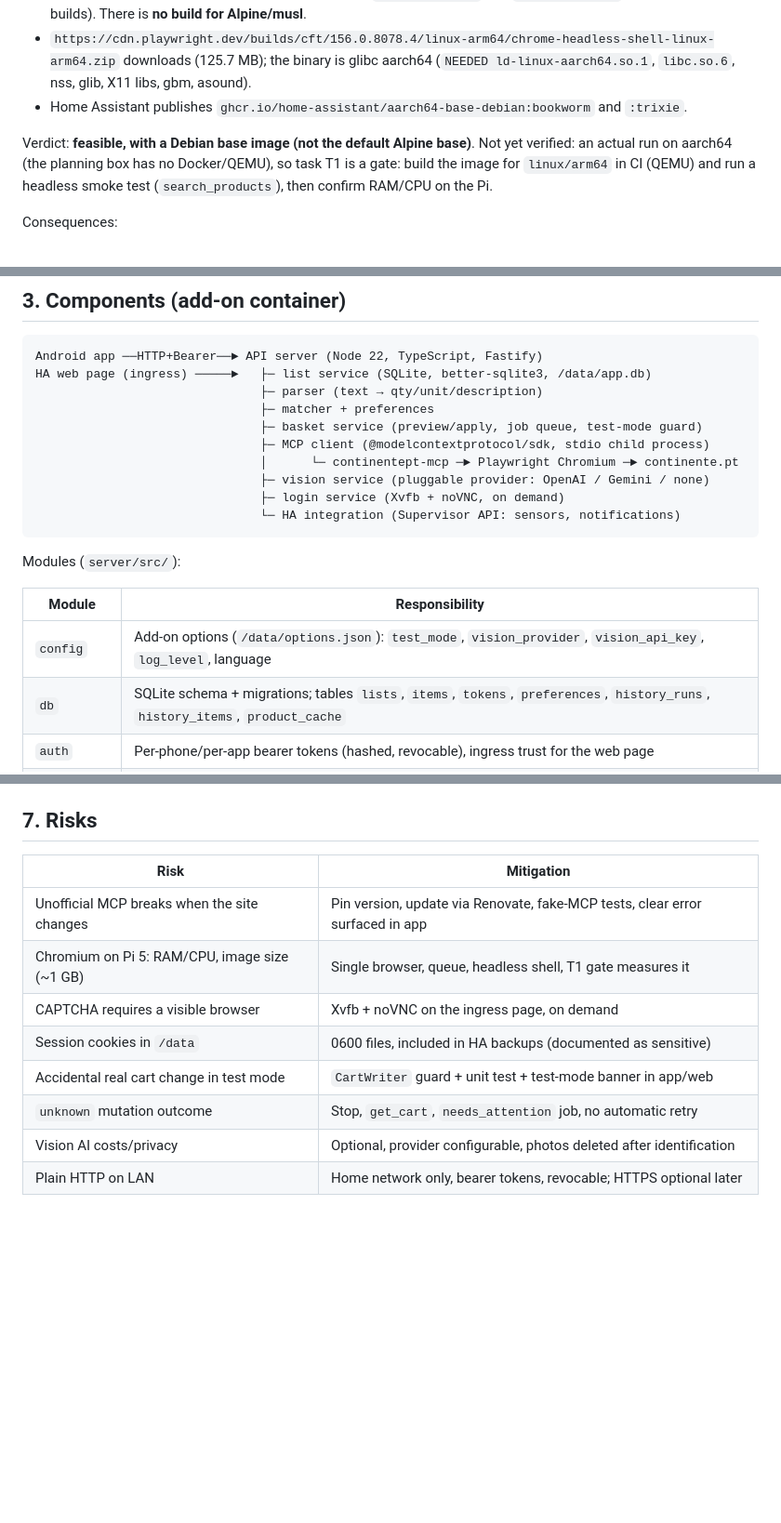
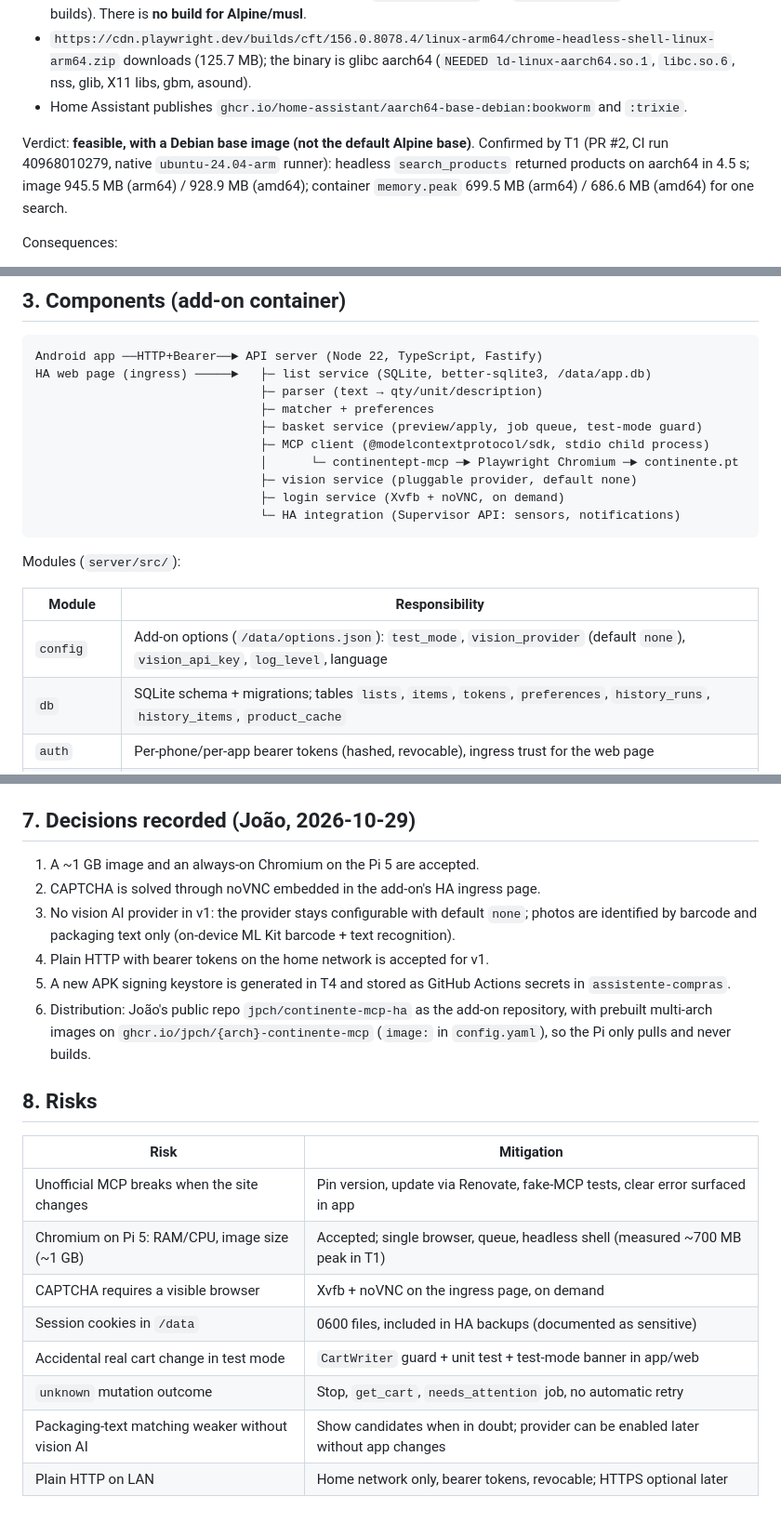
Before and after one commit to jpch/cesto-ha, a Markdown page: docs/architecture.md, 3 parts joined by grey strips. Shown at 93% size. Drawn GitHub-style; blank space fills up the shorter version.

Commit message:
Record João's decisions: no vision AI default, ghcr images, signing keystore, T1 results

````diff
--- a/docs/architecture.md
+++ b/docs/architecture.md
@@ -23,7 +23,7 @@ Findings:
 - `https://cdn.playwright.dev/builds/cft/156.0.8078.4/linux-arm64/chrome-headless-shell-linux-arm64.zip` downloads (125.7 MB); the binary is glibc aarch64 (`NEEDED ld-linux-aarch64.so.1`, `libc.so.6`, nss, glib, X11 libs, gbm, asound).
 - Home Assistant publishes `ghcr.io/home-assistant/aarch64-base-debian:bookworm` and `:trixie`.
 
-Verdict: **feasible, with a Debian base image (not the default Alpine base)**. Not yet verified: an actual run on aarch64 (the planning box has no Docker/QEMU), so task T1 is a gate: build the image for `linux/arm64` in CI (QEMU) and run a headless smoke test (`search_products`), then confirm RAM/CPU on the Pi.
+Verdict: **feasible, with a Debian base image (not the default Alpine base)**. Confirmed by T1 (PR #2, CI run 40968010279, native `ubuntu-24.04-arm` runner): headless `search_products` returned products on aarch64 in 4.5 s; image 945.5 MB (arm64) / 928.9 MB (amd64); container `memory.peak` 699.5 MB (arm64) / 686.6 MB (amd64) for one search.
 
 Consequences:
 - Base image `ghcr.io/home-assistant/{arch}-base-debian:trixie`, Node 22 from NodeSource, `npx playwright install --with-deps chromium` at **build time** (no runtime download; `PLAYWRIGHT_BROWSERS_PATH=/opt/pw`).
@@ -43,7 +43,7 @@ HA web page (ingress) ─────►   ├─ list service (SQLite, better-s
                                ├─ basket service (preview/apply, job queue, test-mode guard)
                                ├─ MCP client (@modelcontextprotocol/sdk, stdio child process)
                                │      └─ continentept-mcp ─► Playwright Chromium ─► continente.pt
-                               ├─ vision service (pluggable provider: OpenAI / Gemini / none)
+                               ├─ vision service (pluggable provider, default none)
                                ├─ login service (Xvfb + noVNC, on demand)
                                └─ HA integration (Supervisor API: sensors, notifications)
 ```
@@ -52,7 +52,7 @@ Modules (`server/src/`):
 
 | Module | Responsibility |
 | --- | --- |
-| `config` | Add-on options (`/data/options.json`): `test_mode`, `vision_provider`, `vision_api_key`, `log_level`, language |
+| `config` | Add-on options (`/data/options.json`): `test_mode`, `vision_provider` (default `none`), `vision_api_key`, `log_level`, language |
 | `db` | SQLite schema + migrations; tables `lists`, `items`, `tokens`, `preferences`, `history_runs`, `history_items`, `product_cache` |
 | `auth` | Per-phone/per-app bearer tokens (hashed, revocable), ingress trust for the web page |
 | `lists` | CRUD, last-write-wins via `updated_at` + client `base_version`, "in cart" state, new list/clear |
@@ -108,15 +108,24 @@ Screens: Setup (discover/IP + token), List, Add (text/dictation/photo), Parse re
 - Image: CI `docker buildx --platform linux/arm64,linux/amd64` + headless smoke test.
 - App: JUnit + Compose UI tests against MockWebServer; lint for hardcoded strings (`HardcodedText` as error).
 
-## 7. Risks
+## 7. Decisions recorded (João, 2026-10-29)
+
+1. A ~1 GB image and an always-on Chromium on the Pi 5 are accepted.
+2. CAPTCHA is solved through noVNC embedded in the add-on's HA ingress page.
+3. No vision AI provider in v1: the provider stays configurable with default `none`; photos are identified by barcode and packaging text only (on-device ML Kit barcode + text recognition).
+4. Plain HTTP with bearer tokens on the home network is accepted for v1.
+5. A new APK signing keystore is generated in T4 and stored as GitHub Actions secrets in `assistente-compras`.
+6. Distribution: João's public repo `jpch/continente-mcp-ha` as the add-on repository, with prebuilt multi-arch images on `ghcr.io/jpch/{arch}-continente-mcp` (`image:` in `config.yaml`), so the Pi only pulls and never builds.
+
+## 8. Risks
 
 | Risk | Mitigation |
 | --- | --- |
 | Unofficial MCP breaks when the site changes | Pin version, update via Renovate, fake-MCP tests, clear error surfaced in app |
-| Chromium on Pi 5: RAM/CPU, image size (~1 GB) | Single browser, queue, headless shell, T1 gate measures it |
+| Chromium on Pi 5: RAM/CPU, image size (~1 GB) | Accepted; single browser, queue, headless shell (measured ~700 MB peak in T1) |
 | CAPTCHA requires a visible browser | Xvfb + noVNC on the ingress page, on demand |
 | Session cookies in `/data` | 0600 files, included in HA backups (documented as sensitive) |
 | Accidental real cart change in test mode | `CartWriter` guard + unit test + test-mode banner in app/web |
 | `unknown` mutation outcome | Stop, `get_cart`, `needs_attention` job, no automatic retry |
-| Vision AI costs/privacy | Optional, provider configurable, photos deleted after identification |
+| Packaging-text matching weaker without vision AI | Show candidates when in doubt; provider can be enabled later without app changes |
 | Plain HTTP on LAN | Home network only, bearer tokens, revocable; HTTPS optional later |
````
Also changed, not shown: other parts of docs/architecture.md (+1 -1 lines), docs/tasks.md (+8 -4 lines).
